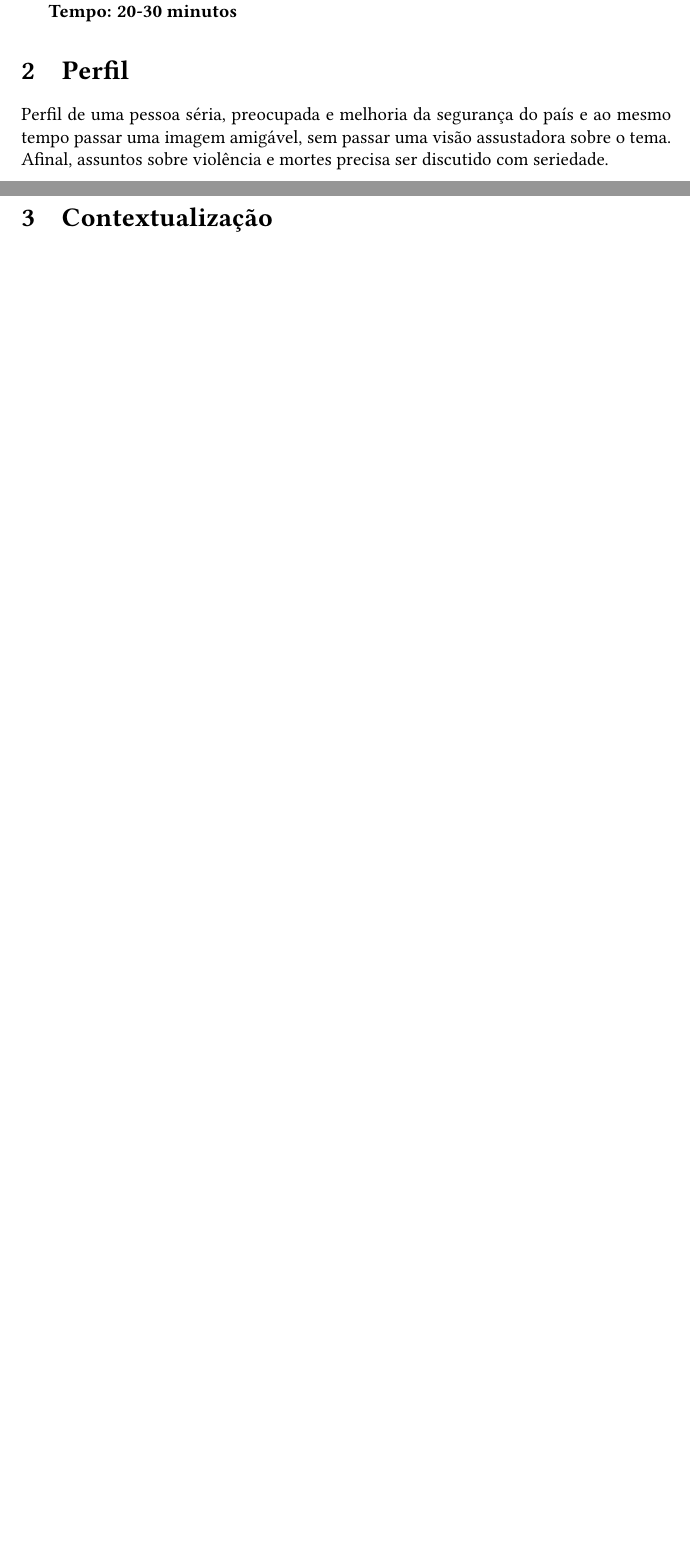
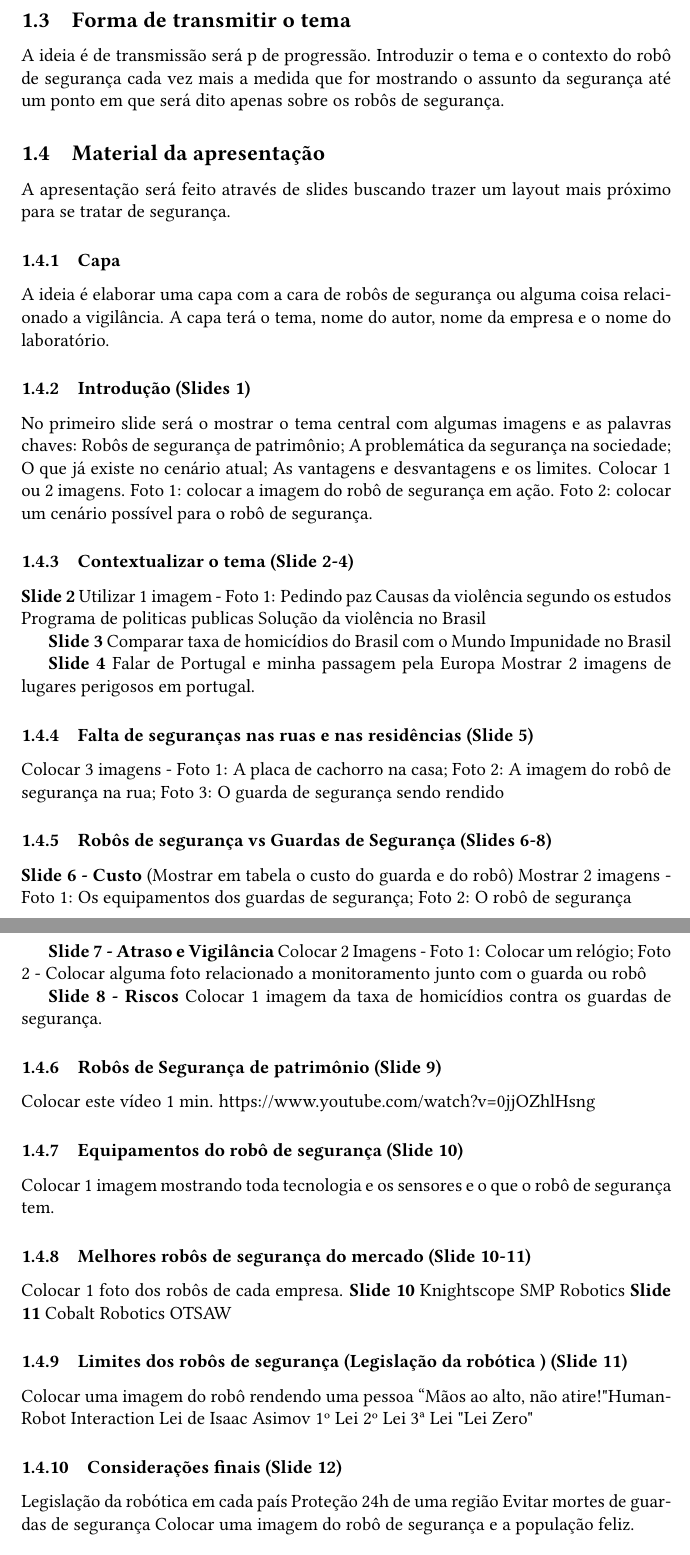
Before and after one commit to aqvale/secutiry_robot_doc, a LaTeX CV (resume.tex): two parts of pages 1 and 2 of 5 before the commit and two parts of pages 2 and 3 of 7 after it, joined at a grey line, cut at the place of the change, the shorter picture padded with empty space. Compiled offline with pdfLaTeX.

Commit message:
Up the strategy of the presentation.

```diff
--- a/resume.tex
+++ b/resume.tex
@@ -34,12 +35,83 @@
 
-    \section{Público Alvo}
-    Pesquisadores, Professores, alunos, empresários e curiosos da tecnologia que queiram saber mais sobre robôs de segurança, o que há de novo e os impactos desse tema na sociedade. Estimular a pesquisa, o desenvolvimento e financiamento de projetos relacionados a robôs de segurança de patrimônio.
+    \subsection{Perfil}
+    O perfil será de uma pessoa respeitada vestindo uma camisa polo preta em um fundo de parede branca. O linguajá será simples para buscar se aproximar de todos os participantes, se tornando uma pessoa amigável e estabelecer uma ideia de conversa com a plateia. A ideia é tornar a apresentação mais leve, embora o tema se tratar de segurança que é um assunto muito delicado.
 
-    \textbf{Tempo: 20-30 minutos}
+    \subsection{Público Alvo}
+    Pesquisadores, Professores, alunos, empresários e curiosos da tecnologia que queiram saber mais sobre robôs de segurança, o que há de novo e os impactos desse tema na sociedade. Estimular a pesquisa, a discussão, o desenvolvimento e financiamento de projetos relacionados a robôs de segurança de patrimônio.
 
-    \section{Perfil}
-    Perfil de uma pessoa séria, preocupada e melhoria da segurança do país e ao mesmo tempo passar uma imagem amigável, sem passar uma visão assustadora sobre o tema. Afinal, assuntos sobre violência e mortes precisa ser discutido com seriedade.
+    \subsection{Forma de transmitir o tema}
+    A ideia é de transmissão será p de progressão. Introduzir o tema e o contexto do robô de segurança cada vez mais a medida que for mostrando o assunto da segurança até um ponto em que será dito apenas sobre os robôs de segurança.
 
-    \section{Contextualização}
+    \subsection{Material da apresentação}
+    A apresentação será feito através de slides buscando trazer um layout mais próximo para se tratar de segurança.
+
+    \subsubsection{Capa}
+    A ideia é elaborar uma capa com a cara de robôs de segurança ou alguma coisa relacionado a vigilância. A capa terá o tema, nome do autor, nome da empresa e o nome do laboratório.
+
+    \subsubsection{Introdução (Slides 1)}
+    No primeiro slide será o mostrar o tema central com algumas imagens e as palavras chaves: Robôs de segurança de patrimônio; A problemática da segurança na sociedade;  O que já existe no cenário atual; As vantagens e desvantagens e os limites. Colocar 1 ou 2 imagens. Foto 1: colocar a imagem do robô de segurança em ação. Foto 2: colocar um cenário possível para o robô de segurança.
+
+    \subsubsection{Contextualizar o tema (Slide 2-4)}
+    \textbf{Slide 2}
+    Utilizar 1 imagem - Foto 1: Pedindo paz
+    Causas da violência segundo os estudos
+    Programa de politicas publicas
+    Solução da violência no Brasil
+
+    \textbf{Slide 3}
+    Comparar taxa de homicídios do Brasil com o Mundo
+    Impunidade no Brasil
+
+    \textbf{Slide 4}
+    Falar de Portugal e minha passagem pela Europa
+    Mostrar 2 imagens de lugares perigosos em portugal.
+
+    \subsubsection{Falta de seguranças nas ruas e nas residências (Slide 5)}
+    Colocar 3 imagens - Foto 1: A placa de cachorro na casa; Foto 2: A imagem do robô de segurança na rua; Foto 3: O guarda de segurança sendo rendido
+
+    \subsubsection{Robôs de segurança vs Guardas de Segurança (Slides 6-8)}
+    \textbf{Slide 6 - Custo}
+    (Mostrar em tabela o custo do guarda e do robô)
+    Mostrar 2 imagens - Foto 1: Os equipamentos dos guardas de segurança; Foto 2: O robô de segurança
+
+    \textbf{Slide 7 - Atraso e Vigilância}
+    Colocar 2 Imagens - Foto 1: Colocar um relógio; Foto 2 - Colocar alguma foto relacionado a monitoramento junto com o guarda ou robô
+
+    \textbf{Slide 8 - Riscos}
+    Colocar 1 imagem da taxa de homicídios contra os guardas de segurança.
+
+    \subsubsection{Robôs de Segurança de patrimônio (Slide 9)}
+    Colocar este vídeo 1 min. https://www.youtube.com/watch?v=0jjOZhlHsng
+
+    \subsubsection{Equipamentos do robô de segurança (Slide 10)}
+    Colocar 1 imagem mostrando toda tecnologia e os sensores e o que o robô de segurança tem.
+
+    \subsubsection{Melhores robôs de segurança do mercado (Slide 10-11)}
+    Colocar 1 foto dos robôs de cada empresa.
+    \textbf{Slide 10}
+    Knightscope
+    SMP Robotics
+    \textbf{Slide 11}
+    Cobalt Robotics
+    OTSAW
+
+    \subsubsection{Limites dos robôs de segurança (Legislação da robótica
+    ) (Slide 11)}
+    Colocar uma imagem do robô rendendo uma pessoa
+    “Mãos ao alto, não atire!"
+    Human-Robot Interaction
+    Lei de Isaac Asimov
+        1º Lei
+        2º Lei
+        3ª Lei
+        "Lei Zero"
+
+    \subsubsection{Considerações finais (Slide 12)}
+    Legislação da robótica em cada país
+    Proteção 24h de uma região
+    Evitar mortes de guardas de segurança
+    Colocar uma imagem do robô de segurança e a população feliz.
+
+    \section{Roteiro}
     \subsection{Introduzir tema central}
     Apresentar o assunto de Robôs de segurança de patrimônio. Neste tema será mostrado as vantagens e desvantagens destes equipamentos na sociedade, o que já existe atualmente no cenário mundial e o que está por vim, falando um pouco sobre os limites que esses robôs podem executar perante a sociedade.
```
Also changed, not shown: resume.pdf, resume.tex (12 more changed lines), 6 other files.
